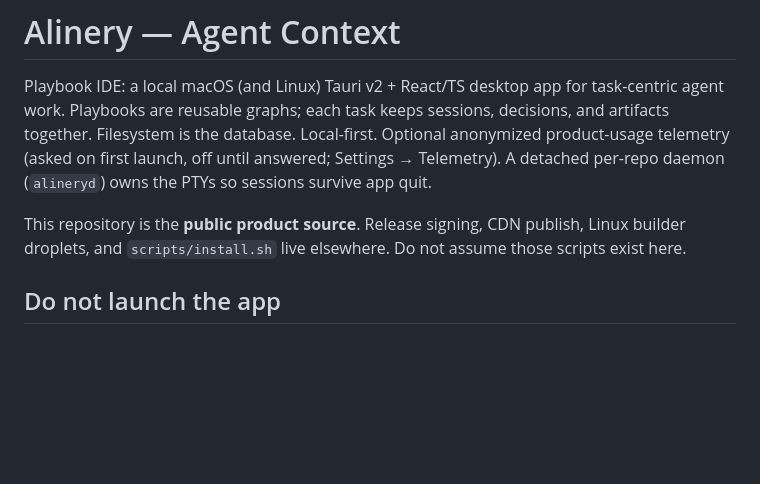
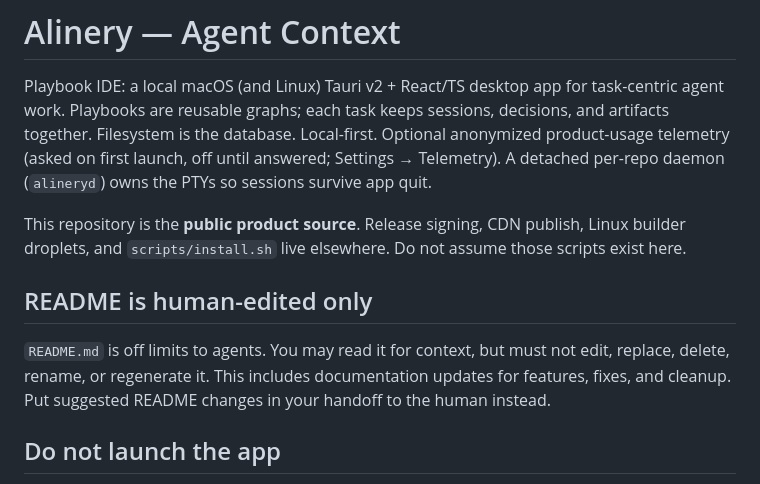
Before and after one commit to DeleganceAI/alinery, a Markdown page: AGENTS.md, the part around the change. Drawn GitHub-style; blank space fills up the shorter version.

Commit message:
Mark README as human-edited only

```diff
--- a/AGENTS.md
+++ b/AGENTS.md
@@ -3,6 +3,10 @@
 Playbook IDE: a local macOS (and Linux) Tauri v2 + React/TS desktop app for task-centric agent work. Playbooks are reusable graphs; each task keeps sessions, decisions, and artifacts together. Filesystem is the database. Local-first. Optional anonymized product-usage telemetry (asked on first launch, off until answered; Settings → Telemetry). A detached per-repo daemon (`alineryd`) owns the PTYs so sessions survive app quit.
 
 This repository is the **public product source**. Release signing, CDN publish, Linux builder droplets, and `scripts/install.sh` live elsewhere. Do not assume those scripts exist here.
+
+## README is human-edited only
+
+`README.md` is off limits to agents. You may read it for context, but must not edit, replace, delete, rename, or regenerate it. This includes documentation updates for features, fixes, and cleanup. Put suggested README changes in your handoff to the human instead.
 
 ## Do not launch the app
 
```
